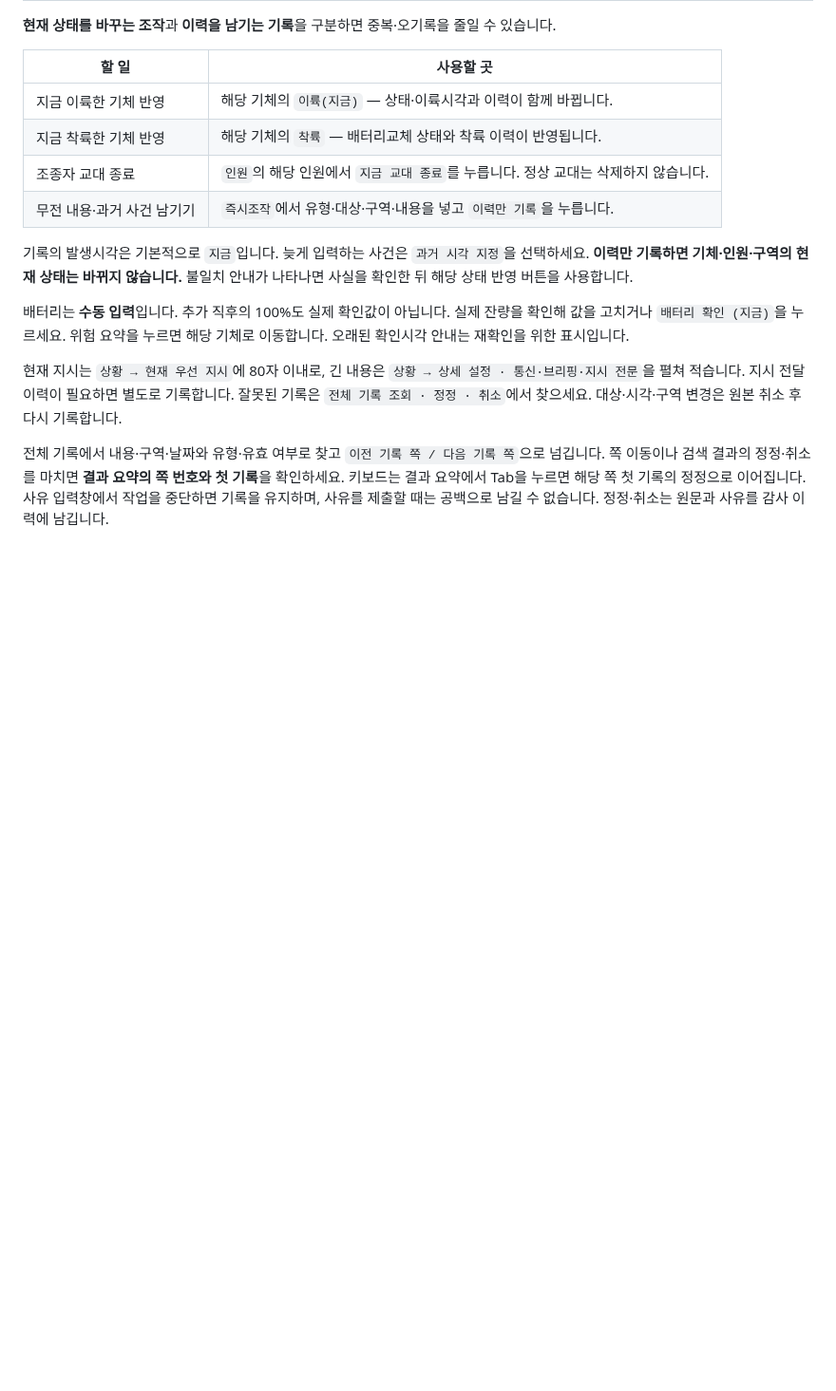
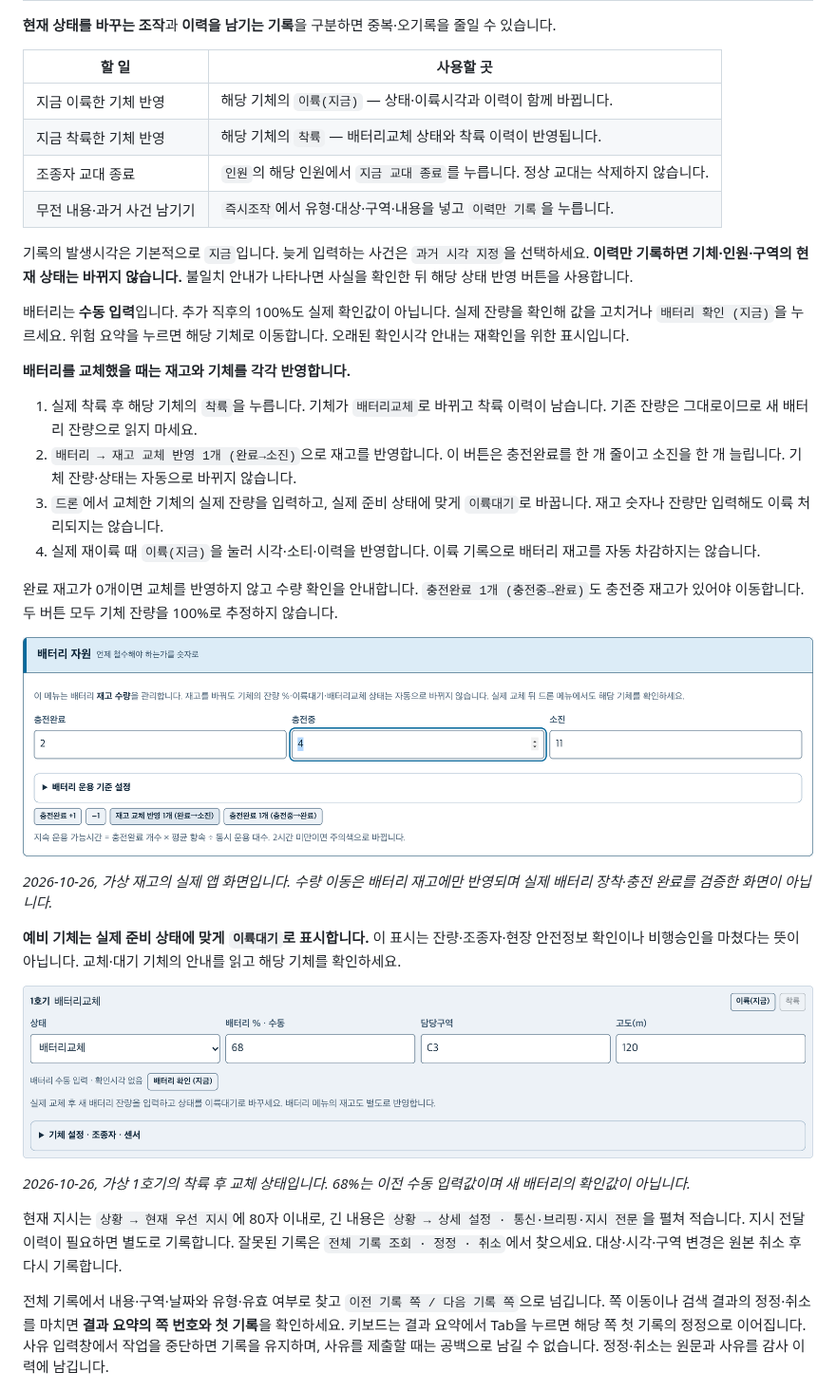
Before and after one commit to MuyeongKim/stayup-dash, a Markdown page: USER_GUIDE.md, the part around the change. Shown at 95% size. Drawn GitHub-style; pictures changed too: assets/readme/battery-stock-preview.png (added), assets/readme/battery-swap-preview.png (added); blank space fills up the shorter version.

```diff
--- a/USER_GUIDE.md
+++ b/USER_GUIDE.md
@@ -132,6 +132,25 @@
 기록의 발생시각은 기본적으로 `지금`입니다. 늦게 입력하는 사건은 `과거 시각 지정`을 선택하세요. **이력만 기록하면 기체·인원·구역의 현재 상태는 바뀌지 않습니다.** 불일치 안내가 나타나면 사실을 확인한 뒤 해당 상태 반영 버튼을 사용합니다.
 
 배터리는 **수동 입력**입니다. 추가 직후의 100%도 실제 확인값이 아닙니다. 실제 잔량을 확인해 값을 고치거나 `배터리 확인 (지금)`을 누르세요. 위험 요약을 누르면 해당 기체로 이동합니다. 오래된 확인시각 안내는 재확인을 위한 표시입니다.
+
+**배터리를 교체했을 때는 재고와 기체를 각각 반영합니다.**
+
+1. 실제 착륙 후 해당 기체의 `착륙`을 누릅니다. 기체가 `배터리교체`로 바뀌고 착륙 이력이 남습니다. 기존 잔량은 그대로이므로 새 배터리 잔량으로 읽지 마세요.
+2. `배터리 → 재고 교체 반영 1개 (완료→소진)`으로 재고를 반영합니다. 이 버튼은 충전완료를 한 개 줄이고 소진을 한 개 늘립니다. 기체 잔량·상태는 자동으로 바뀌지 않습니다.
+3. `드론`에서 교체한 기체의 실제 잔량을 입력하고, 실제 준비 상태에 맞게 `이륙대기`로 바꿉니다. 재고 숫자나 잔량만 입력해도 이륙 처리되지는 않습니다.
+4. 실제 재이륙 때 `이륙(지금)`을 눌러 시각·소티·이력을 반영합니다. 이륙 기록으로 배터리 재고를 자동 차감하지는 않습니다.
+
+완료 재고가 0개이면 교체를 반영하지 않고 수량 확인을 안내합니다. `충전완료 1개 (충전중→완료)`도 충전중 재고가 있어야 이동합니다. 두 버튼 모두 기체 잔량을 100%로 추정하지 않습니다.
+
+![재고 수량과 기체 잔량·상태의 별도 관리를 안내하는 배터리 메뉴](./assets/readme/battery-stock-preview.png)
+
+*2026-10-26, 가상 재고의 실제 앱 화면입니다. 수량 이동은 배터리 재고에만 반영되며 실제 배터리 장착·충전 완료를 검증한 화면이 아닙니다.*
+
+**예비 기체는 실제 준비 상태에 맞게 `이륙대기`로 표시합니다.** 이 표시는 잔량·조종자·현장 안전정보 확인이나 비행승인을 마쳤다는 뜻이 아닙니다. 교체·대기 기체의 안내를 읽고 해당 기체를 확인하세요.
+
+![착륙 뒤 기존 잔량과 새 잔량 입력 절차를 보여주는 교체 상태](./assets/readme/battery-swap-preview.png)
+
+*2026-10-26, 가상 1호기의 착륙 후 교체 상태입니다. 68%는 이전 수동 입력값이며 새 배터리의 확인값이 아닙니다.*
 
 현재 지시는 `상황 → 현재 우선 지시`에 80자 이내로, 긴 내용은 `상황 → 상세 설정 · 통신·브리핑·지시 전문`을 펼쳐 적습니다. 지시 전달 이력이 필요하면 별도로 기록합니다. 잘못된 기록은 `전체 기록 조회 · 정정 · 취소`에서 찾으세요. 대상·시각·구역 변경은 원본 취소 후 다시 기록합니다.
 
```
Also changed, not shown: docs/overnight-ux-review-20261025.md (+12 -1 lines), 6 other files.
